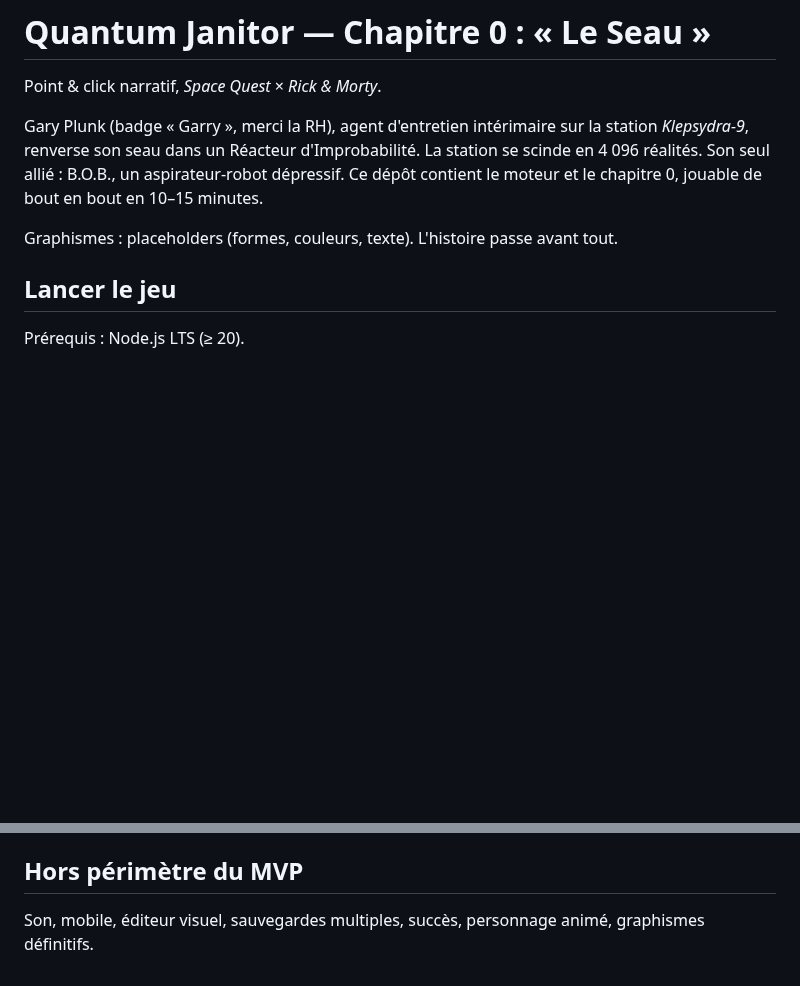
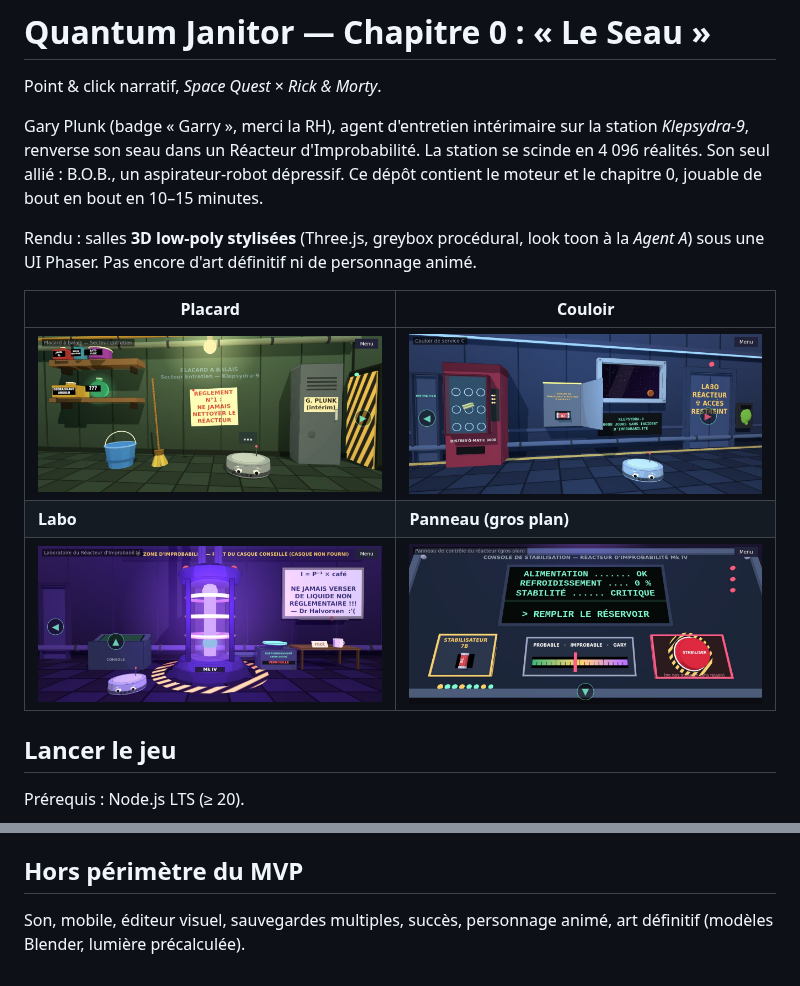
Before and after one commit to leny-labs/quantum-janitor, a Markdown page: README.md, 2 parts joined by grey strips. Rendered like a GitHub page; pictures changed too: docs/screenshots/couloir.jpg (added), docs/screenshots/labo.jpg (added), docs/screenshots/panneau.jpg (added); blank space fills up the shorter version.

Commit message:
docs: rendu Phaser UI + Three.js, captures des 4 vues, brief visuel
Co-Authored-By: Claude Opus 5.5 <noreply@anthropic.com>

```diff
--- a/README.md
+++ b/README.md
@@ -8,7 +8,15 @@ station se scinde en 4 096 réalités. Son seul allié : B.O.B., un aspirateur-r
 dépressif. Ce dépôt contient le moteur et le chapitre 0, jouable de bout en bout
 en 10–15 minutes.
 
-Graphismes : placeholders (formes, couleurs, texte). L'histoire passe avant tout.
+Rendu : salles **3D low-poly stylisées** (Three.js, greybox procédural, look
+toon à la *Agent A*) sous une UI Phaser. Pas encore d'art définitif ni de
+personnage animé.
+
+| Placard | Couloir |
+|---|---|
+| ![placard](docs/screenshots/placard.jpg) | ![couloir](docs/screenshots/couloir.jpg) |
+| **Labo** | **Panneau (gros plan)** |
+| ![labo](docs/screenshots/labo.jpg) | ![panneau](docs/screenshots/panneau.jpg) |
 
 ## Lancer le jeu
 
@@ -137,4 +195,4 @@ activer *Settings → Pages → Source : GitHub Actions* sur le dépôt.
 ## Hors périmètre du MVP
 
 Son, mobile, éditeur visuel, sauvegardes multiples, succès, personnage animé,
-graphismes définitifs.
+art définitif (modèles Blender, lumière précalculée).
```
Also changed, not shown: other parts of README.md (+51 -1 lines), VISUAL_3D_BRIEF.md (added, +32 -0 lines).
